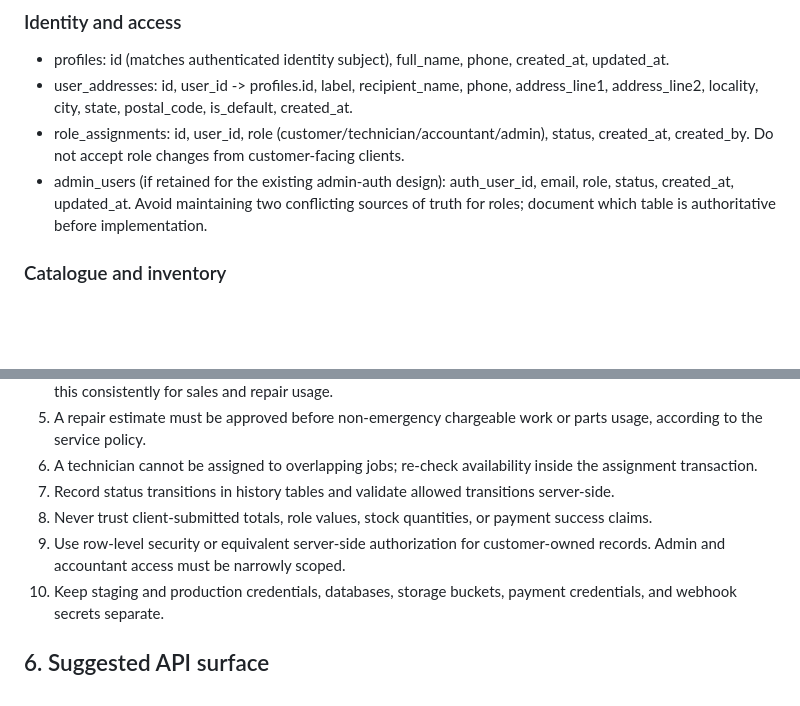
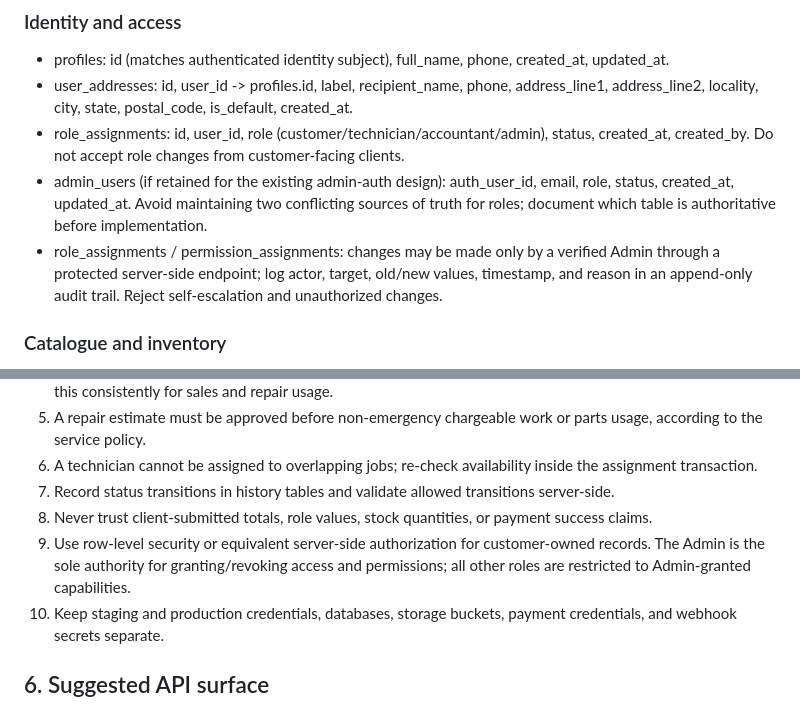
Before and after one commit to israjethro/HomeRepairsHub, a Markdown page: docs/APP_DATABASE_DESIGN.md, 2 parts joined by grey strips. GitHub-like rendering; blank space fills up the shorter version.

```diff
--- a/docs/APP_DATABASE_DESIGN.md
+++ b/docs/APP_DATABASE_DESIGN.md
@@ -28,6 +27,7 @@ Use UUID primary keys, UTC timestamps, foreign keys, unique constraints, and exp
 - user_addresses: id, user_id -> profiles.id, label, recipient_name, phone, address_line1, address_line2, locality, city, state, postal_code, is_default, created_at.
 - role_assignments: id, user_id, role (customer/technician/accountant/admin), status, created_at, created_by. Do not accept role changes from customer-facing clients.
 - admin_users (if retained for the existing admin-auth design): auth_user_id, email, role, status, created_at, updated_at. Avoid maintaining two conflicting sources of truth for roles; document which table is authoritative before implementation.
+- role_assignments / permission_assignments: changes may be made only by a verified Admin through a protected server-side endpoint; log actor, target, old/new values, timestamp, and reason in an append-only audit trail. Reject self-escalation and unauthorized changes.
 
 ### Catalogue and inventory
 
@@ -109,7 +109,7 @@ Do not store raw card details. Use a payment provider and store only provider re
 6. A technician cannot be assigned to overlapping jobs; re-check availability inside the assignment transaction.
 7. Record status transitions in history tables and validate allowed transitions server-side.
 8. Never trust client-submitted totals, role values, stock quantities, or payment success claims.
-9. Use row-level security or equivalent server-side authorization for customer-owned records. Admin and accountant access must be narrowly scoped.
+9. Use row-level security or equivalent server-side authorization for customer-owned records. The Admin is the sole authority for granting/revoking access and permissions; all other roles are restricted to Admin-granted capabilities.
 10. Keep staging and production credentials, databases, storage buckets, payment credentials, and webhook secrets separate.
 
 ## 6. Suggested API surface
```
Also changed, not shown: other parts of docs/APP_DATABASE_DESIGN.md (+10 -11 lines).
